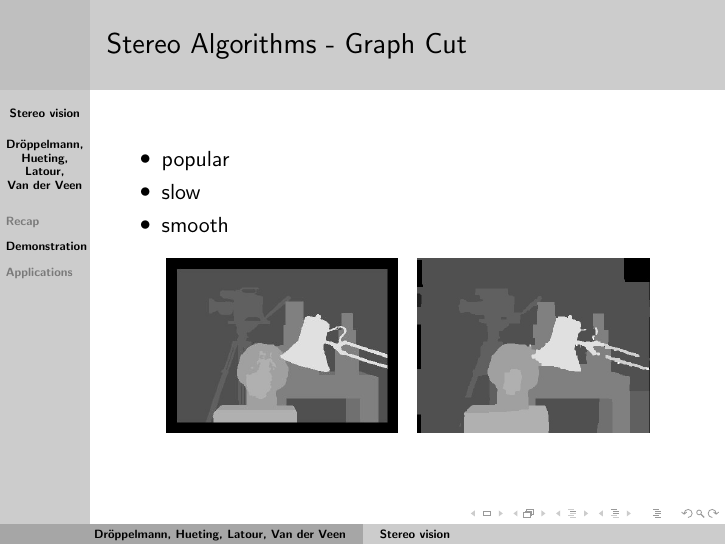
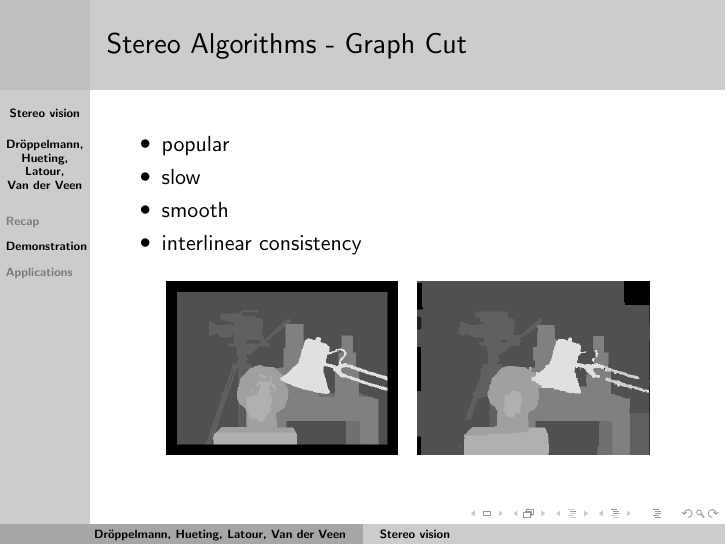
Before and after one commit to yotiger/tjpstereovision, LaTeX slides (doc/finalpresentation.tex): page 11 of 15. Compiled offline with pdfLaTeX.

Commit message:
Added interlinear consistency to GC list

```diff
--- a/doc/finalpresentation.tex
+++ b/doc/finalpresentation.tex
@@ -122,6 +122,7 @@
       \item popular
       \item slow
       \item smooth
+      \item interlinear consistency
       \end{itemize}
       \begin{figure}
       \includegraphics[width=0.4\textwidth]{disp_tsukuba_orig}
```
Also changed, not shown: doc/finalpresentation.pdf.
